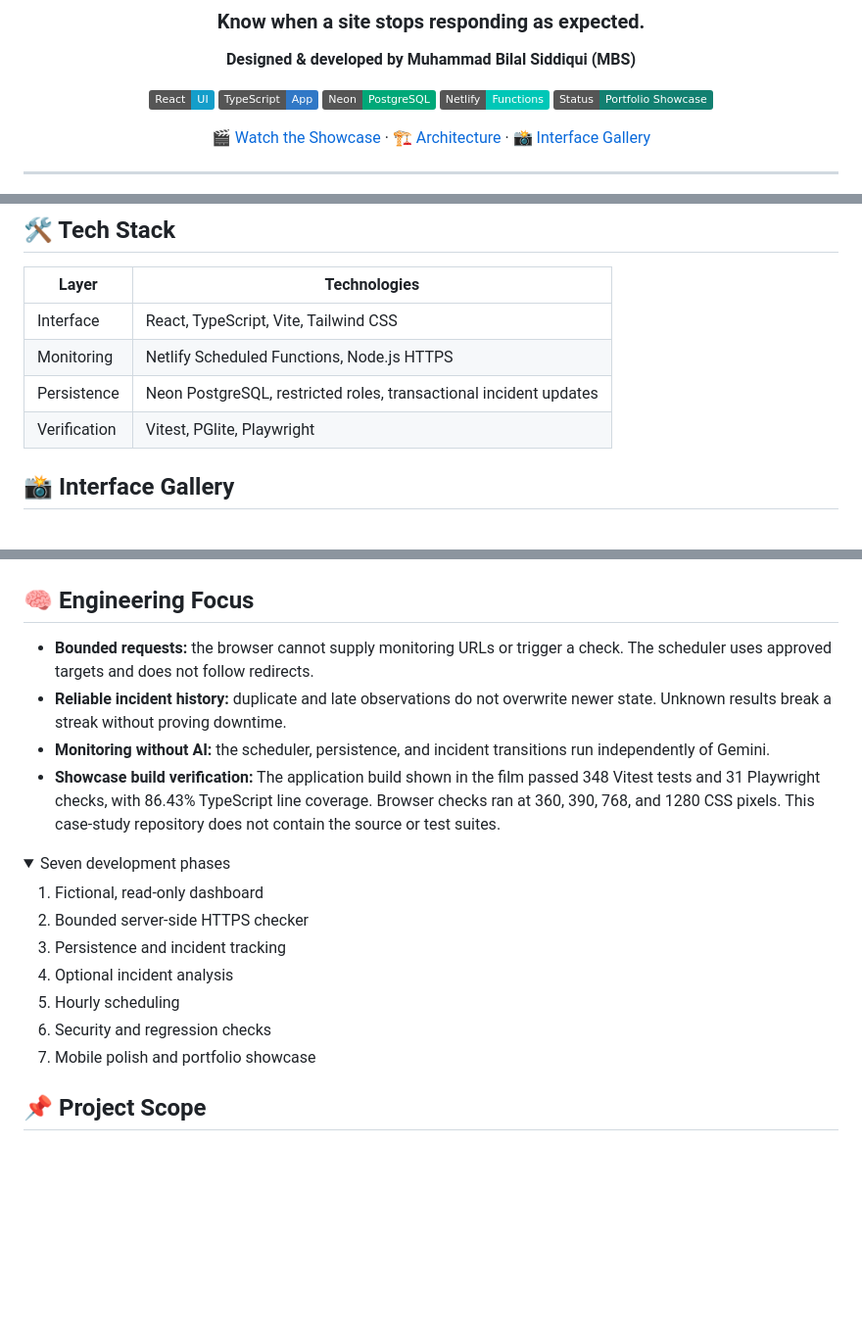
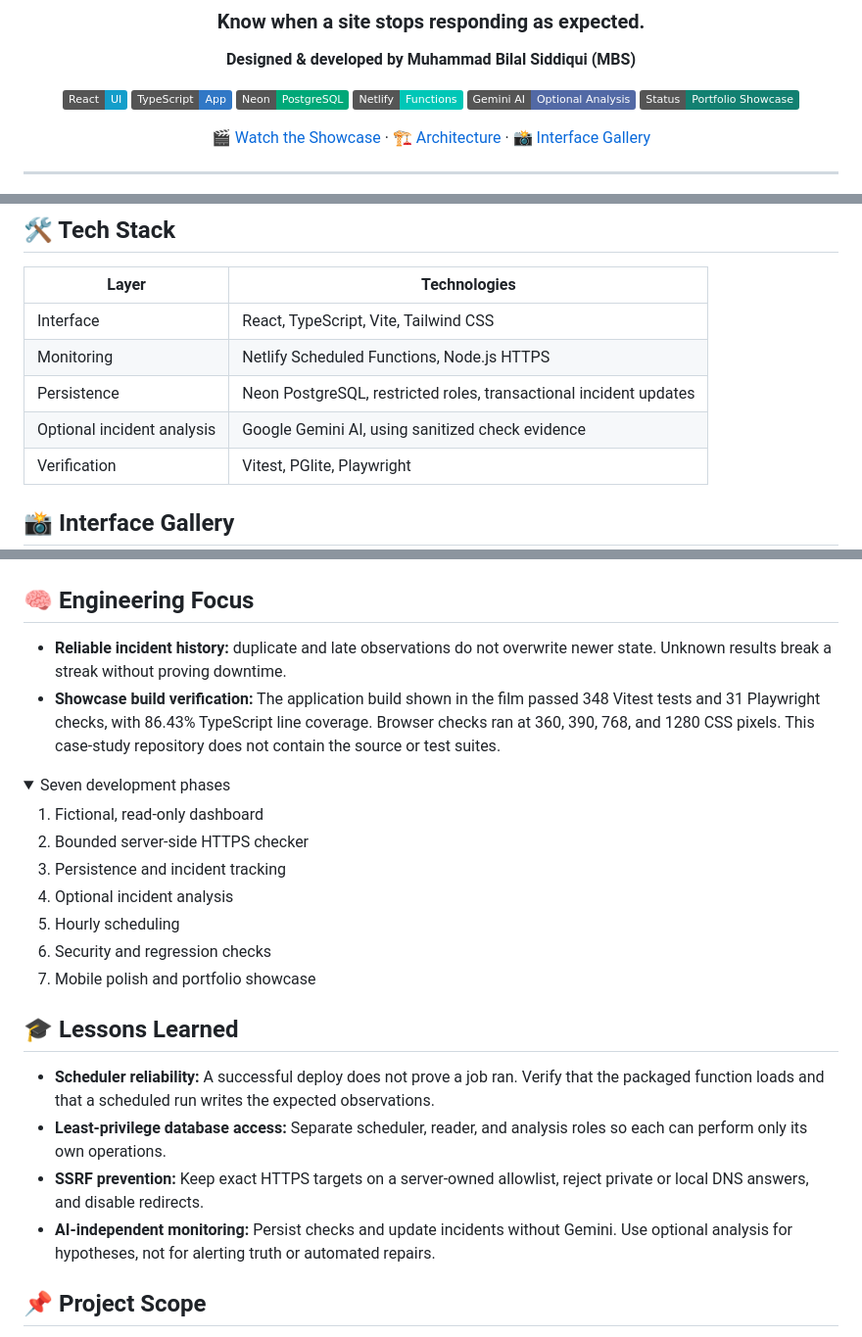
Before and after one commit to M-Bilal-Sidd/sitemedic, a Markdown page: README.md, 3 parts joined by grey strips. Shown at 98% size. GitHub-like rendering; folded sections open; badges without logos; blank space fills up the shorter version.

Commit message:
docs: polish the SiteMedic portfolio showcase

```diff
--- a/README.md
+++ b/README.md
@@ -12,5 +12,6 @@
 ![TypeScript](https://img.shields.io/badge/TypeScript-App-3178C6?logo=typescript&logoColor=white)
 ![Neon](https://img.shields.io/badge/Neon-PostgreSQL-00A878)
 ![Netlify](https://img.shields.io/badge/Netlify-Functions-00C7B7?logo=netlify&logoColor=white)
+![Gemini AI](https://img.shields.io/badge/Gemini_AI-Optional_Analysis-5269A5)
 ![Status](https://img.shields.io/badge/Status-Portfolio_Showcase-128071)
 
@@ -67,4 +68,5 @@ flowchart LR
 | Interface | React, TypeScript, Vite, Tailwind CSS |
 | Monitoring | Netlify Scheduled Functions, Node.js HTTPS |
 | Persistence | Neon PostgreSQL, restricted roles, transactional incident updates |
+| Optional incident analysis | Google Gemini AI, using sanitized check evidence |
 | Verification | Vitest, PGlite, Playwright |
@@ -77,9 +81,7 @@ flowchart LR
 
 ## 🧠 Engineering Focus
 
-- **Bounded requests:** the browser cannot supply monitoring URLs or trigger a check. The scheduler uses approved targets and does not follow redirects.
 - **Reliable incident history:** duplicate and late observations do not overwrite newer state. Unknown results break a streak without proving downtime.
-- **Monitoring without AI:** the scheduler, persistence, and incident transitions run independently of Gemini.
 - **Showcase build verification:** The application build shown in the film passed 348 Vitest tests and 31 Playwright checks, with 86.43% TypeScript line coverage. Browser checks ran at 360, 390, 768, and 1280 CSS pixels. This case-study repository does not contain the source or test suites.
 
 <details>
@@ -94,6 +96,13 @@ flowchart LR
 7. Mobile polish and portfolio showcase
 
 </details>
+
+## 🎓 Lessons Learned
+
+- **Scheduler reliability:** A successful deploy does not prove a job ran. Verify that the packaged function loads and that a scheduled run writes the expected observations.
+- **Least-privilege database access:** Separate scheduler, reader, and analysis roles so each can perform only its own operations.
+- **SSRF prevention:** Keep exact HTTPS targets on a server-owned allowlist, reject private or local DNS answers, and disable redirects.
+- **AI-independent monitoring:** Persist checks and update incidents without Gemini. Use optional analysis for hypotheses, not for alerting truth or automated repairs.
 
 ## 📌 Project Scope
 
```
Also changed, not shown: other parts of README.md (+3 -1 lines), media/social-preview.jpg (added).
